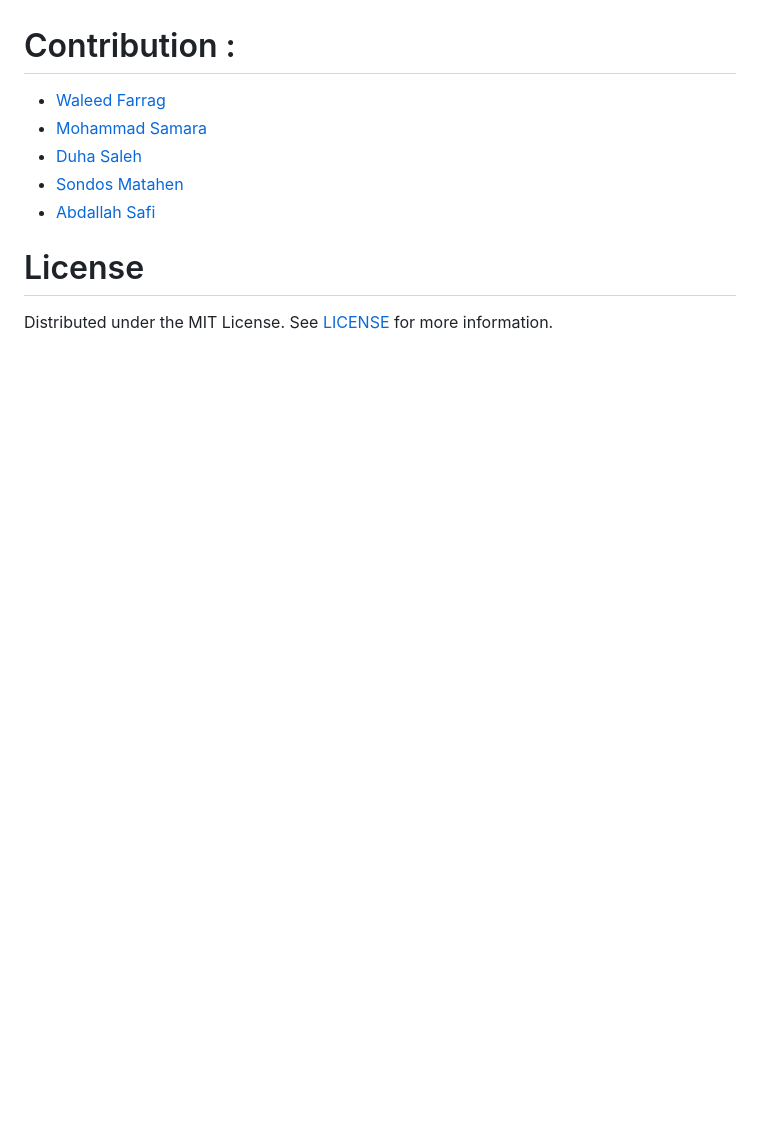
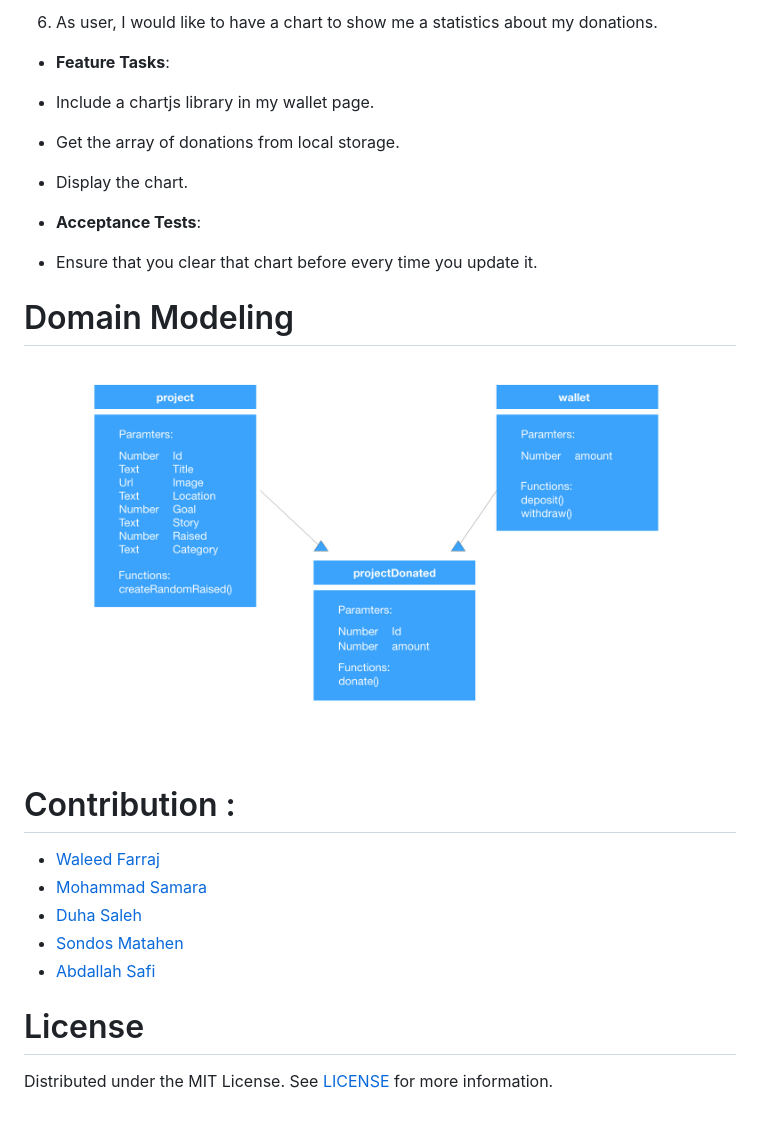
Before and after one commit to magnificent-five/FindFunder, a Markdown page: README.md, the part around one of its changes. GitHub-like rendering; pictures changed too: img/domain-model.png (added); blank space fills up the shorter version.

```diff
--- a/README.md
+++ b/README.md
@@ -23,6 +126,20 @@ and how much you paid.
+6. As user, I would like to have a chart to show me a statistics about my donations.
+- **Feature Tasks**:
+ - Include a chartjs library in my wallet page.
+ - Get the array of donations from local storage.
+ - Display the chart.
+
+- **Acceptance Tests**:
+-	Ensure that you clear that chart before every time you update it.
+
+
+# Domain Modeling
+
+![Domain Modeling](img/domain-model.png)
+
 # Contribution :
 
-- [Waleed Farrag](https://github.com/waleedfarraj)
+- [Waleed Farraj](https://github.com/waleedfarraj)
 - [Mohammad Samara](https://github.com/mohammad-samara)
 - [Duha Saleh](https://github.com/Duha-Saleh◊)
 - [Sondos Matahen](https://github.com/SondosMatahen)
```
Also changed, not shown: other parts of README.md (+103 -0 lines), img/Project_page.png (added), img/Projects_page.png (added), img/Start_project.png (added), img/index.png (added), img/wallet.png (added).
